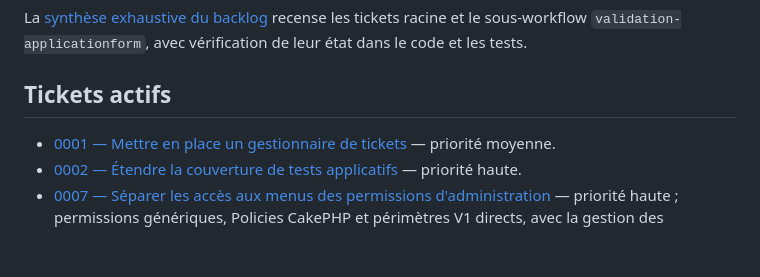
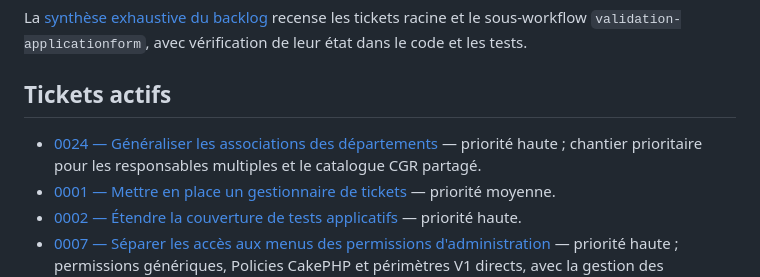
Before and after one commit to apricotpoodle/gdaeia, a Markdown page: docs/backlog/README.md, the part around the change. Drawn GitHub-style; blank space fills up the shorter version.

Commit message:
docs(backlog): prioriser les associations multiples (#103)
Co-authored-by: fbouillerot <bouillerot@lemonde.fr>

```diff
--- a/docs/backlog/README.md
+++ b/docs/backlog/README.md
@@ -14,6 +14,7 @@ dans le code et les tests.
 
 ## Tickets actifs
 
+- [0024 — Généraliser les associations des départements](0024-generaliser-les-associations-des-departements.md) — priorité haute ; chantier prioritaire pour les responsables multiples et le catalogue CGR partagé.
 - [0001 — Mettre en place un gestionnaire de tickets](0001-mettre-en-place-un-gestionnaire-de-tickets.md) — priorité moyenne.
 - [0002 — Étendre la couverture de tests applicatifs](0002-etendre-la-couverture-de-tests.md) — priorité haute.
 - [0007 — Séparer les accès aux menus des permissions d'administration](0007-separer-acces-menus-et-permissions-administration.md) — priorité haute ; permissions génériques, Policies CakePHP et périmètres V1 directs, avec la gestion des descendants et des droits individuels différée.
```
Also changed, not shown: docs/backlog/0024-generaliser-les-associations-des-departements.md (added, +161 -0 lines), docs/backlog/SYNTHESE.md (+5 -2 lines).
